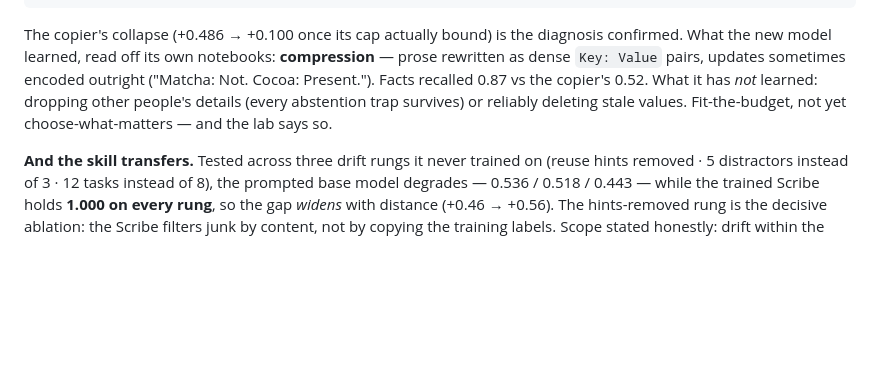
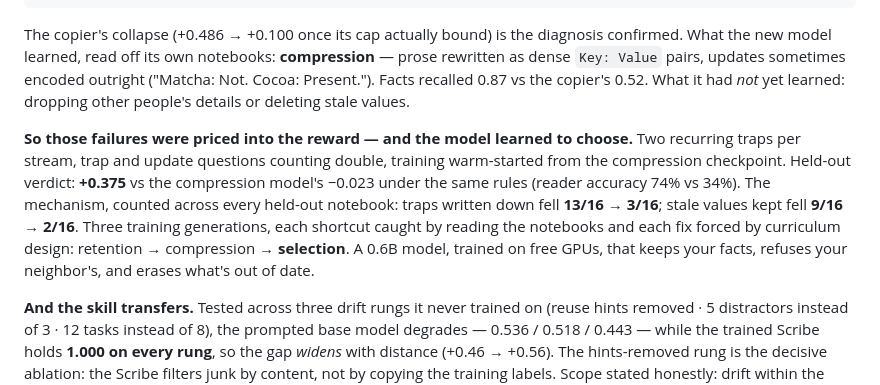
Before and after one commit to khwahish1509/RLPost, a Markdown page: README.md, the part around the change. Drawn GitHub-style; blank space fills up the shorter version.

Commit message:
S3c: selection learned — the three-stage arc is complete
Warm-started from the compression checkpoint, trained on the selection-priced
curriculum (recurring traps, abstention/update weighted 2x). Held-out weighted
verdict: S3c +0.375 vs compression incumbent -0.023 vs untrained -0.182;
reader accuracy 0.739 vs 0.341 vs 0.182. Final checkpoint is the best.

The mechanism, counted across every held-out notebook with the cap applied:
traps written down 13/16 -> 3/16; stale values kept 9/16 -> 2/16; abstention
accuracy 0.19 -> 0.81; update accuracy 0.19 -> 0.75; facts 0.75 -> 0.62 (the
price of being choosy). Retention -> compression -> selection: each shortcut
caught by reading notebooks, each fix forced by curriculum design.

```diff
--- a/README.md
+++ b/README.md
@@ -152,9 +152,19 @@ The copier's collapse (+0.486 → +0.100 once its cap actually bound) is the
 diagnosis confirmed. What the new model learned, read off its own notebooks:
 **compression** — prose rewritten as dense `Key: Value` pairs, updates
 sometimes encoded outright ("Matcha: Not. Cocoa: Present."). Facts recalled
-0.87 vs the copier's 0.52. What it has *not* learned: dropping other people's
-details (every abstention trap survives) or reliably deleting stale values.
-Fit-the-budget, not yet choose-what-matters — and the lab says so.
+0.87 vs the copier's 0.52. What it had *not* yet learned: dropping other
+people's details or deleting stale values.
+
+**So those failures were priced into the reward — and the model learned to
+choose.** Two recurring traps per stream, trap and update questions counting
+double, training warm-started from the compression checkpoint. Held-out
+verdict: **+0.375** vs the compression model's −0.023 under the same rules
+(reader accuracy 74% vs 34%). The mechanism, counted across every held-out
+notebook: traps written down fell **13/16 → 3/16**; stale values kept fell
+**9/16 → 2/16**. Three training generations, each shortcut caught by reading
+the notebooks and each fix forced by curriculum design: retention →
+compression → **selection**. A 0.6B model, trained on free GPUs, that keeps
+your facts, refuses your neighbor's, and erases what's out of date.
 
 **And the skill transfers.** Tested across three drift rungs it never trained
 on (reuse hints removed · 5 distractors instead of 3 · 12 tasks instead of 8),
```
Also changed, not shown: PLAN.md (+3 -1 lines).
